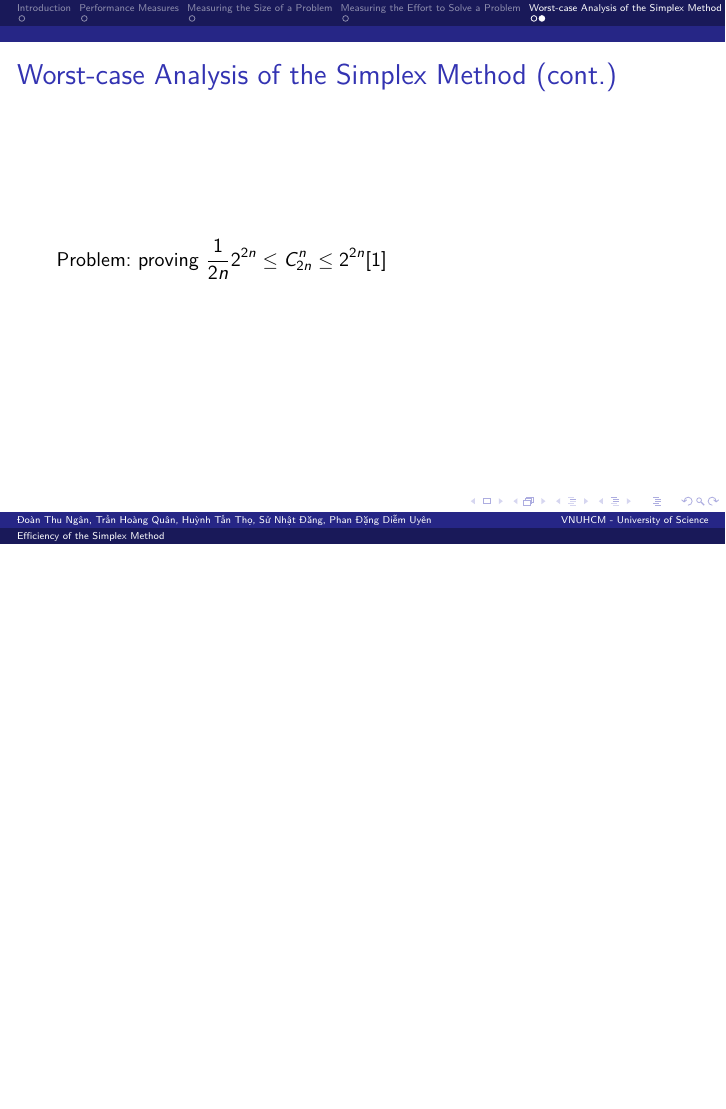
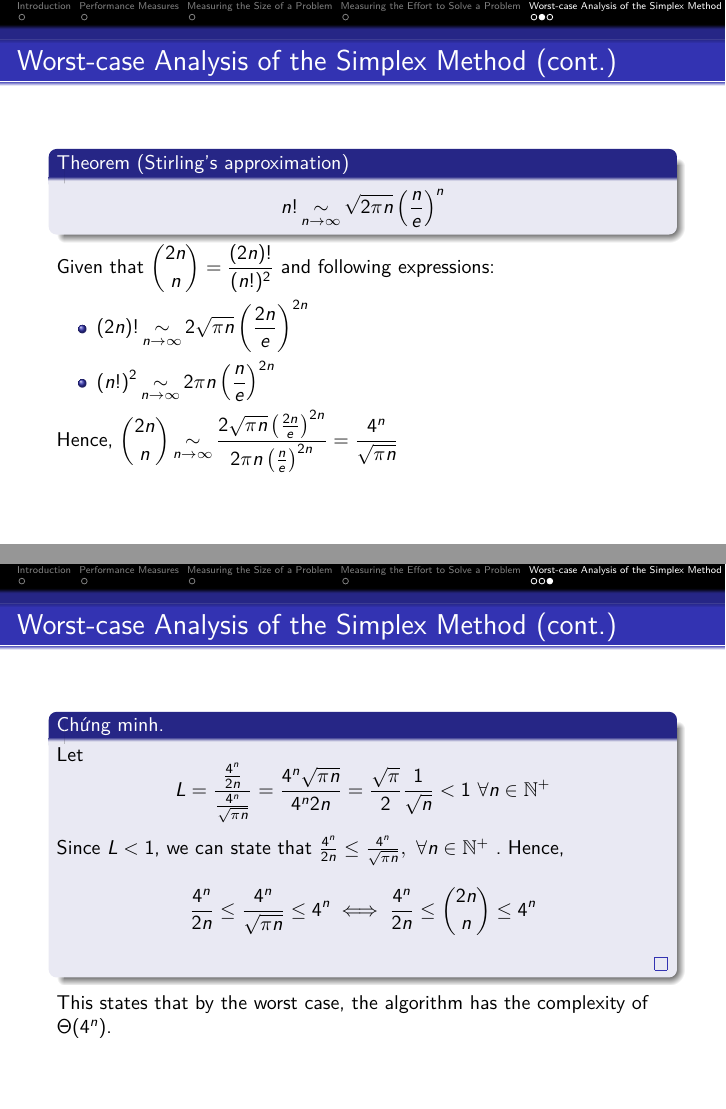
Before and after one commit to trhgquan/CS1014, LaTeX slides (final/presentation.tex): page 8 of 10 before the commit and pages 8 and 9 of 11 after it, the two joined at a grey line, the shorter picture padded with empty space. Compiled offline with pdfLaTeX.

Commit message:
Updated Simplex Method Worst-case

```diff
--- a/final/presentation.tex
+++ b/final/presentation.tex
@@ -2,7 +2,7 @@
 \usepackage[utf8]{vietnam}
 %\usepackage[T1]{vietnam}
 \usepackage{lmodern}
-\usetheme{Dresden}
+\usetheme{Darmstadt}
 
 \usepackage[backend=biber]{biblatex}
 
@@ -55,7 +67,34 @@
+\begin{frame}{Worst-case Analysis of the Simplex Method (cont.)}
+\begin{theorem}[Stirling's approximation]
+$$
+\displaystyle
+n! \operatorname*{\sim}_{n\to\infty} \sqrt{2\pi n}\left(\frac{n}{e}\right)^n
+$$
+\end{theorem}
+Given that $\displaystyle {2n \choose n} = \frac{(2n)!}{(n!)^2}$ and following expressions:
+\begin{itemize}
+\item $\displaystyle (2n)! \operatorname*{\sim}_{n\to\infty} 2\sqrt{\pi n} \left(\frac{2n}{e}\right)^{2n}$
+\item $\displaystyle (n!)^2 \operatorname*{\sim}_{n\to\infty} 2\pi n \left(\frac{n}{e}\right)^{2n}$
+\end{itemize}
+Hence, $\displaystyle {2n \choose n} \operatorname*{\sim}_{n\to\infty} \frac{2\sqrt{\pi n} \left(\frac{2n}{e}\right)^{2n}}{2\pi n \left(\frac{n}{e}\right)^{2n}} =  \frac{4^n}{\sqrt{\pi n}}$
 \end{frame}
 
 \begin{frame}{Worst-case Analysis of the Simplex Method (cont.)}
-Problem: proving $\displaystyle \frac{1}{2n}2^{2n} \leq C_{2n}^n \leq 2^{2n} $\cite{Vanderbei2020}
+\begin{proof}
+Let
+$$
+\displaystyle
+L = \frac{\frac{4^n}{2n}}{\frac{4^n}{\sqrt{\pi n}}} = \frac{4^n\sqrt{\pi n}}{4^n 2n} = \frac{\sqrt{\pi}}{2} \frac{1}{\sqrt{n}} < 1\ \forall n \in \mathbb{N^+}
+$$
+Since $L < 1$, we can state that $\frac{4^n}{2n} \leq \frac{4^n}{\sqrt{\pi n}},\ \forall n \in \mathbb{N^+}
+$
+. Hence,
+$$
+\displaystyle
+\frac{4^n}{2n} \leq \frac{4^n}{\sqrt{\pi n}} \leq 4^n \iff \frac{4^n}{2n} \leq {2n \choose n} \leq 4^n
+$$
+\end{proof}
+This states that by the worst case, the algorithm has the complexity of $\Theta(4^n)$.
 \end{frame}
 
 \section{Empirical Average Performance of the Simplex Method}
```
Also changed, not shown: final/presentation.tex (16 more changed lines).
